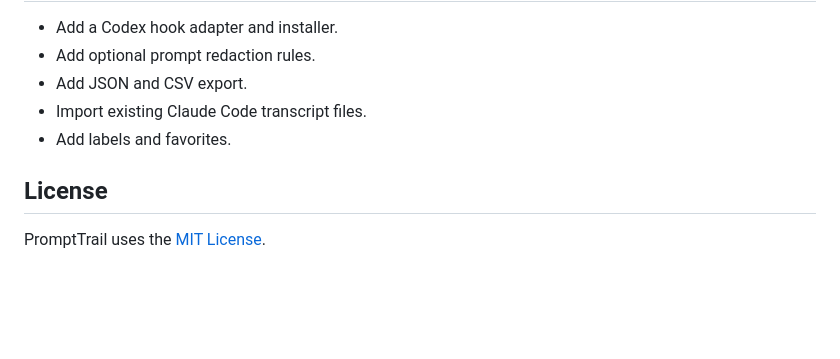
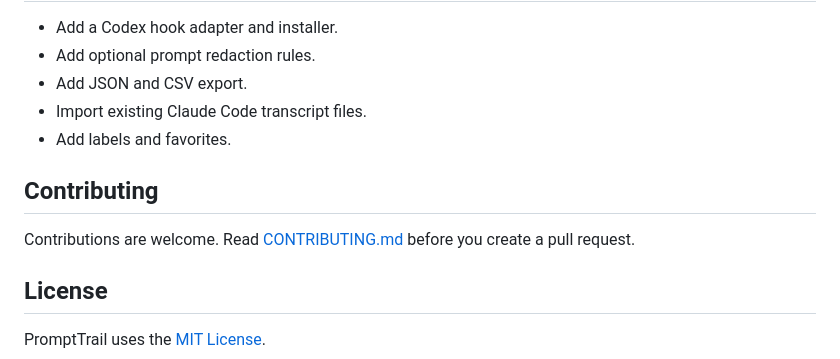
Before and after one commit to chintan-diwakar/prompt-contribution-graph, a Markdown page: README.md, the part around the change. Drawn GitHub-style; blank space fills up the shorter version.

Commit message:
docs: add contribution guidelines

```diff
--- a/README.md
+++ b/README.md
@@ -195,6 +195,10 @@ PROMPTTRAIL_HOME="$PWD/.prompttrail-data" npm start -- --no-open
 - Import existing Claude Code transcript files.
 - Add labels and favorites.
 
+## Contributing
+
+Contributions are welcome. Read [CONTRIBUTING.md](CONTRIBUTING.md) before you create a pull request.
+
 ## License
 
 PromptTrail uses the [MIT License](LICENSE).
```
Also changed, not shown: .github/pull_request_template.md (added, +30 -0 lines), CONTRIBUTING.md (added, +104 -0 lines).
